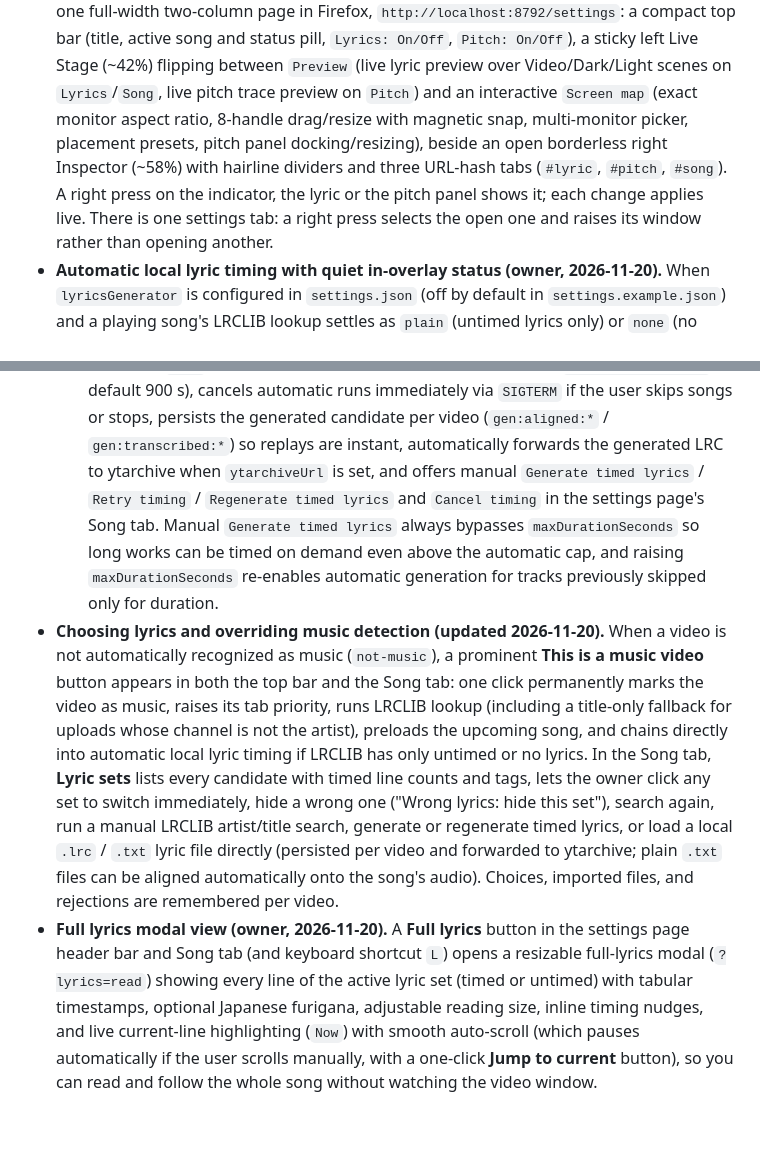
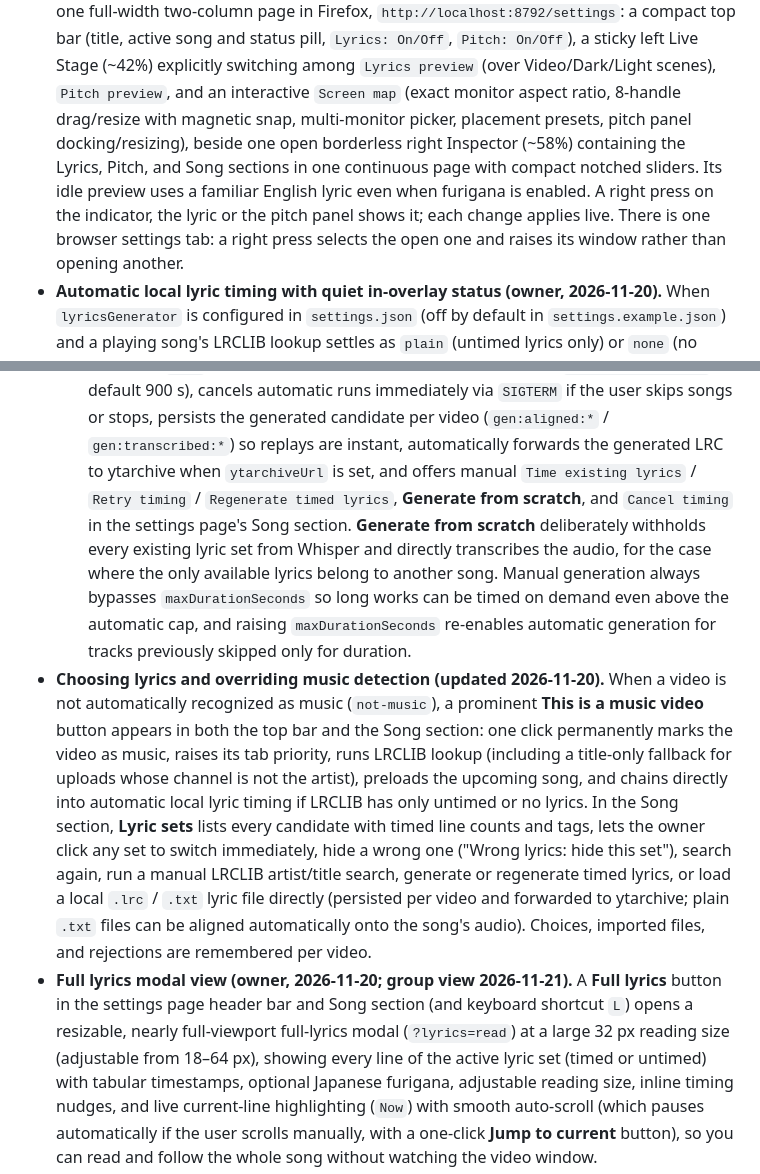
Before and after one commit to ernop/lyrics-overlay, a Markdown page: docs/product.md, 2 parts joined by grey strips. GitHub-like rendering; blank space fills up the shorter version.

```diff
--- a/docs/product.md
+++ b/docs/product.md
@@ -142,15 +142,16 @@ indicator changes quietly.
   Every setting is on one full-width two-column page in Firefox,
   `http://localhost:8792/settings`: a compact top bar (title, active song
   and status pill, `Lyrics: On/Off`, `Pitch: On/Off`), a sticky left Live
-  Stage (~42%) flipping between `Preview` (live lyric preview over
-  Video/Dark/Light scenes on `Lyrics`/`Song`, live pitch trace preview on
-  `Pitch`) and an interactive `Screen map` (exact monitor aspect ratio,
+  Stage (~42%) explicitly switching among `Lyrics preview` (over
+  Video/Dark/Light scenes), `Pitch preview`, and an interactive `Screen map`
+  (exact monitor aspect ratio,
   8-handle drag/resize with magnetic snap, multi-monitor picker, placement
-  presets, pitch panel docking/resizing), beside an open borderless right
-  Inspector (~58%) with hairline dividers and three URL-hash tabs
-  (`#lyric`, `#pitch`, `#song`). A right press on the indicator, the lyric
+  presets, pitch panel docking/resizing), beside one open borderless right
+  Inspector (~58%) containing the Lyrics, Pitch, and Song sections in one
+  continuous page with compact notched sliders. Its idle preview uses a
+  familiar English lyric even when furigana is enabled. A right press on the indicator, the lyric
   or the pitch panel shows it; each change applies live. There is one
-  settings tab: a right press selects the open one and raises its window
+  browser settings tab: a right press selects the open one and raises its window
   rather than opening another.
 - **Automatic local lyric timing with quiet in-overlay status (owner,
   2026-11-20).** When `lyricsGenerator` is configured in `settings.json`
@@ -219,20 +220,23 @@ indicator changes quietly.
     immediately via `SIGTERM` if the user skips songs or stops, persists the
     generated candidate per video (`gen:aligned:*` / `gen:transcribed:*`) so
     replays are instant, automatically forwards the generated LRC to
-    ytarchive when `ytarchiveUrl` is set, and offers manual `Generate timed
-    lyrics` / `Retry timing` / `Regenerate timed lyrics` and `Cancel timing`
-    in the settings page's Song tab. Manual `Generate timed lyrics` always
+    ytarchive when `ytarchiveUrl` is set, and offers manual `Time existing
+    lyrics` / `Retry timing` / `Regenerate timed lyrics`, **Generate from
+    scratch**, and `Cancel timing` in the settings page's Song section.
+    **Generate from scratch** deliberately withholds every existing lyric set
+    from Whisper and directly transcribes the audio, for the case where the
+    only available lyrics belong to another song. Manual generation always
     bypasses `maxDurationSeconds` so long works can be timed on demand even
     above the automatic cap, and raising `maxDurationSeconds` re-enables
     automatic generation for tracks previously skipped only for duration.
 - **Choosing lyrics and overriding music detection (updated 2026-11-20).**
   When a video is not automatically recognized as music (`not-music`), a
   prominent **This is a music video** button appears in both the top bar
-  and the Song tab: one click permanently marks the video as music, raises
+  and the Song section: one click permanently marks the video as music, raises
   its tab priority, runs LRCLIB lookup (including a title-only fallback for
   uploads whose channel is not the artist), preloads the upcoming song,
   and chains directly into automatic local lyric timing if LRCLIB has only
-  untimed or no lyrics. In the Song tab, **Lyric sets** lists every
+  untimed or no lyrics. In the Song section, **Lyric sets** lists every
   candidate with timed line counts and tags, lets the owner click any set
   to switch immediately, hide a wrong one ("Wrong lyrics: hide this set"),
   search again, run a manual LRCLIB artist/title search, generate or
@@ -240,9 +244,11 @@ indicator changes quietly.
   directly (persisted per video and forwarded to ytarchive; plain `.txt`
   files can be aligned automatically onto the song's audio). Choices,
   imported files, and rejections are remembered per video.
-- **Full lyrics modal view (owner, 2026-11-20).** A **Full lyrics** button
-  in the settings page header bar and Song tab (and keyboard shortcut `L`)
-  opens a resizable full-lyrics modal (`?lyrics=read`) showing every line
+- **Full lyrics modal view (owner, 2026-11-20; group view 2026-11-21).** A
+  **Full lyrics** button in the settings page header bar and Song section
+  (and keyboard shortcut `L`) opens a resizable, nearly full-viewport
+  full-lyrics modal (`?lyrics=read`) at a large 32 px reading size (adjustable
+  from 18–64 px), showing every line
   of the active lyric set (timed or untimed) with tabular timestamps,
   optional Japanese furigana, adjustable reading size, inline timing nudges,
   and live current-line highlighting (`Now`) with smooth auto-scroll (which
```
Also changed, not shown: other parts of docs/product.md (+1 -1 lines), README.md (+8 -6 lines), docs/architecture.md (+9 -2 lines), docs/full-lyrics.png, docs/settings-map.png, docs/settings-song.png, docs/settings.png, 7 other files.
